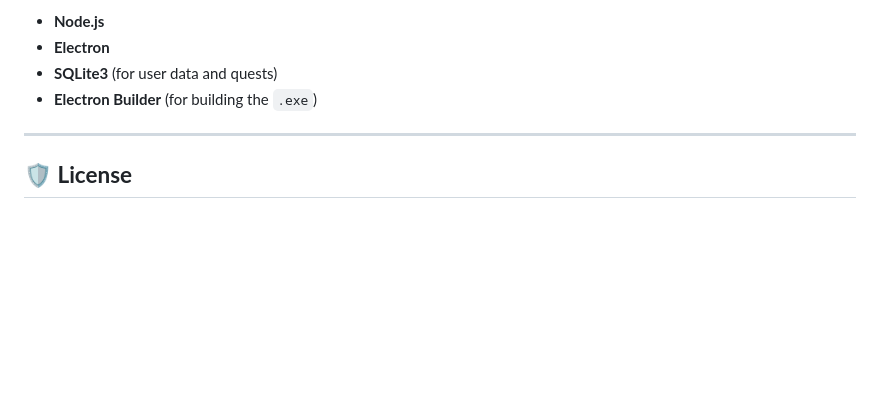
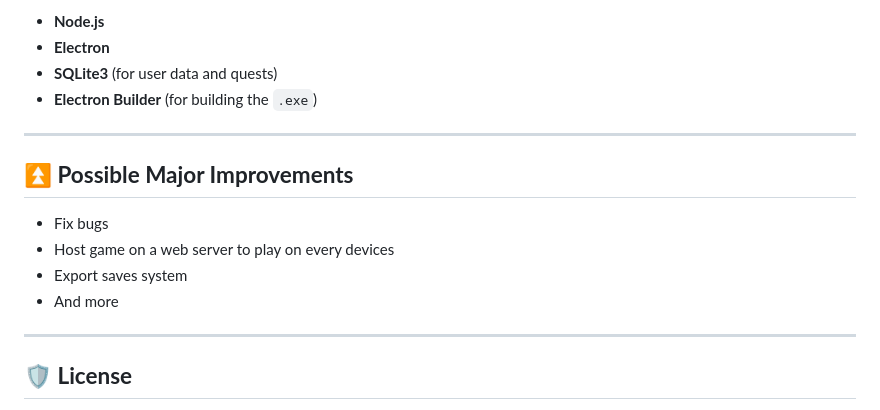
Before and after one commit to 0adri3n/agriF4rm-v2, a Markdown page: README.md, the part around the change. Rendered like a GitHub page; blank space fills up the shorter version.

```diff
--- a/README.md
+++ b/README.md
@@ -98,6 +98,15 @@ This project was developed using:
 
 ---
 
+## **⏫ Possible Major Improvements**
+
+- Fix bugs
+- Host game on a web server to play on every devices
+- Export saves system
+- And more
+
+---
+
 ## **🛡️ License**
 
 This project is licensed under the **MIT License**.
```
